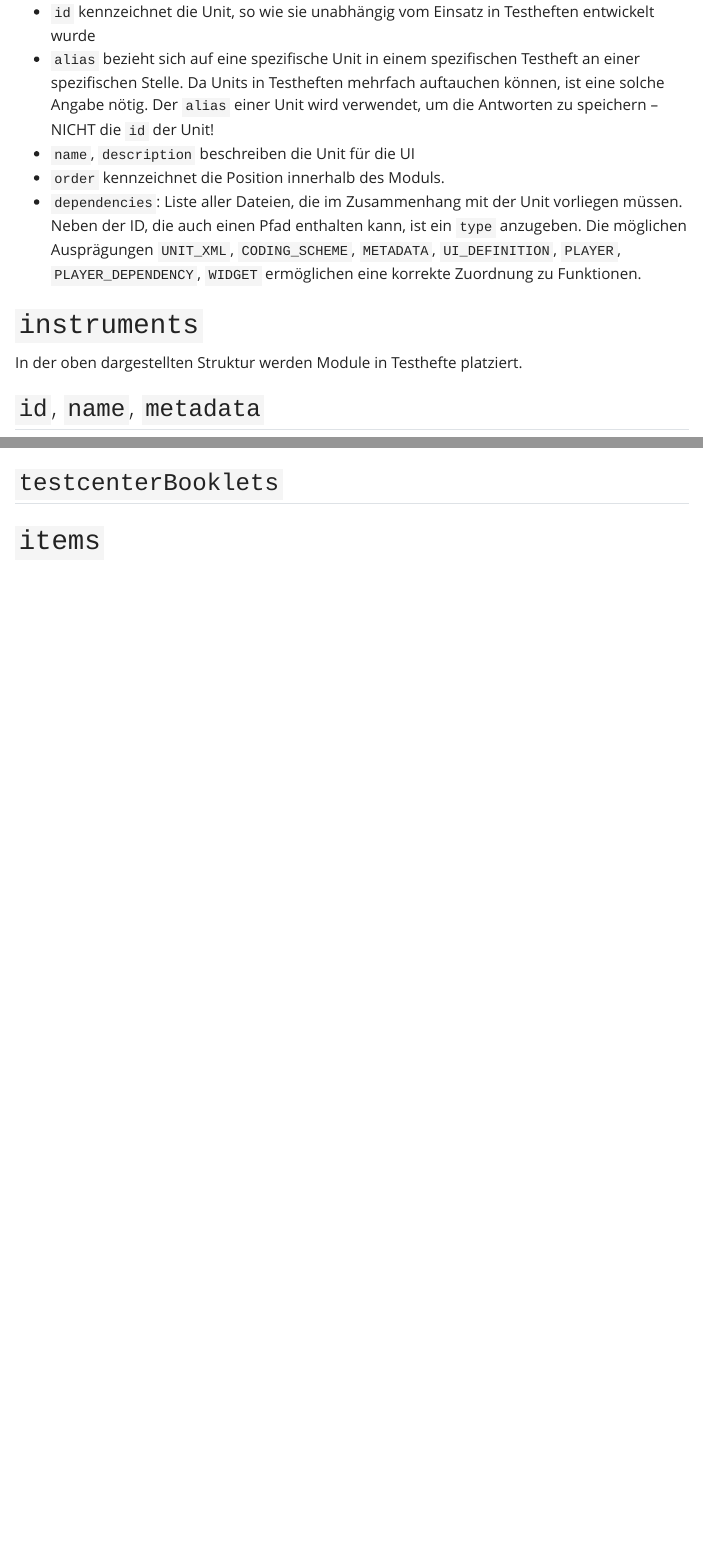
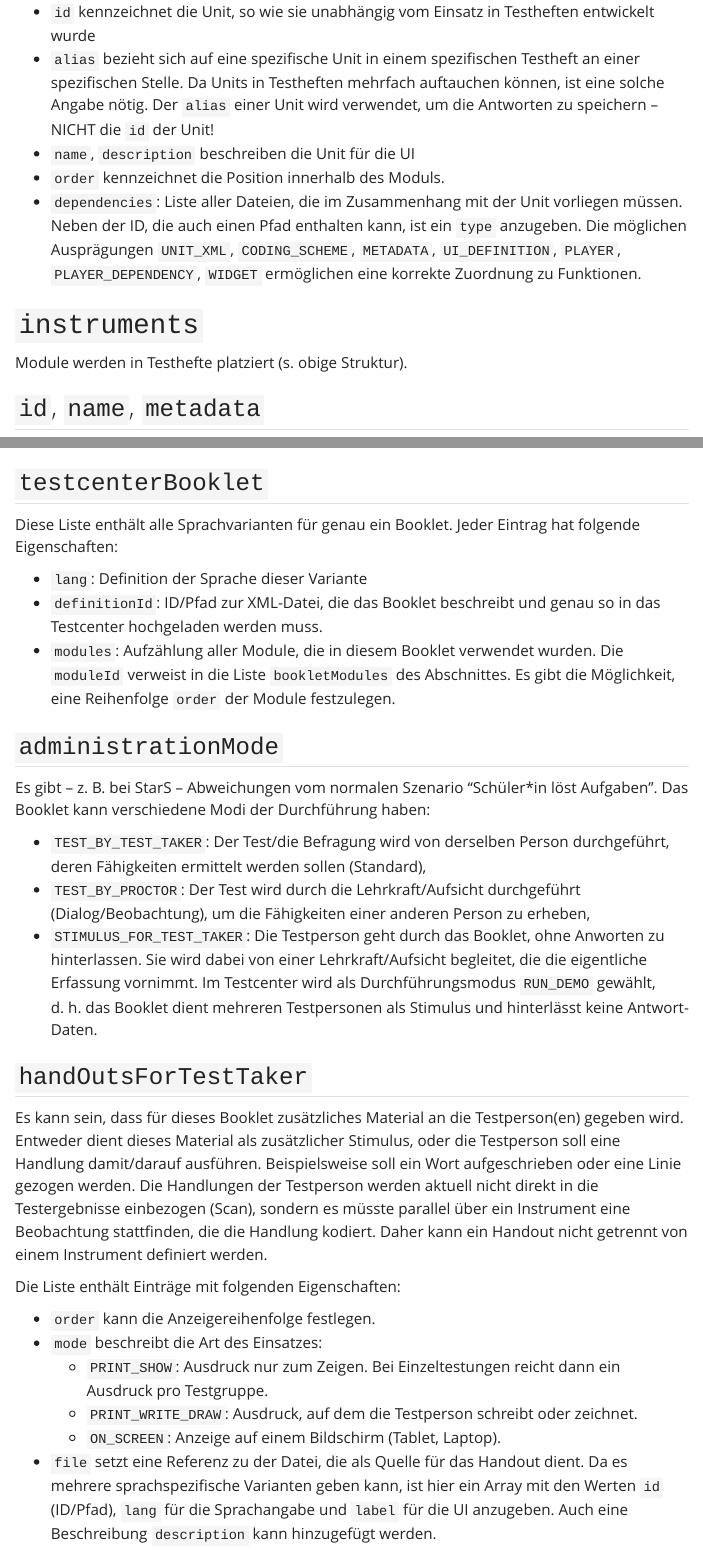
Before and after one commit to iqb-berlin/rising-stars, a Quarto document (survey-content/instruments.qmd): the page in a window 1100 px wide, from 1600 px down, and a second part further down, joined at a grey line. Rendered offline with R 4.5, knitr and Pandoc in place of Quarto, with nearby package versions; menus at the side of the page are left out.

Commit message:
Add administrationMode in instruments

```diff
--- a/survey-content/instruments.qmd
+++ b/survey-content/instruments.qmd
@@ -46,7 +46,7 @@ Es sind alle Units aufgeführt, die Teil des Moduls sind. Jede Unit hat folgende
 
 # `instruments`
 
-In der oben dargestellten Struktur werden Module in Testhefte platziert.
+Module werden in Testhefte platziert (s. obige Struktur).
 
 ## `id`, `name`, `metadata`
 
@@ -54,7 +54,31 @@ Im Datenmanagement müssen ein verlässlicher Bezug zu einem Abschnitt `id` sowi
 
 {{< include ../_metadata.qmd >}}
 
-## `testcenterBooklets`
+## `testcenterBooklet`
 
+Diese Liste enthält alle Sprachvarianten für genau ein Booklet. Jeder Eintrag hat folgende Eigenschaften:
 
-# `items`
+* `lang`: Definition der Sprache dieser Variante
+* `definitionId`: ID/Pfad zur XML-Datei, die das Booklet beschreibt und genau so in das Testcenter hochgeladen werden muss.
+* `modules`: Aufzählung aller Module, die in diesem Booklet verwendet wurden. Die `moduleId` verweist in die Liste `bookletModules` des Abschnittes. Es gibt die Möglichkeit, eine Reihenfolge `order` der Module festzulegen.
+
+## `administrationMode`
+
+Es gibt -- z. B. bei StarS -- Abweichungen vom normalen Szenario "Schüler\*in löst Aufgaben". Das Booklet kann verschiedene Modi der Durchführung haben:
+
+* `TEST_BY_TEST_TAKER`: Der Test/die Befragung wird von derselben Person durchgeführt, deren Fähigkeiten ermittelt werden sollen (Standard),
+* `TEST_BY_PROCTOR`: Der Test wird durch die Lehrkraft/Aufsicht durchgeführt (Dialog/Beobachtung), um die Fähigkeiten einer anderen Person zu erheben,
+* `STIMULUS_FOR_TEST_TAKER`: Die Testperson geht durch das Booklet, ohne Anworten zu hinterlassen. Sie wird dabei von einer Lehrkraft/Aufsicht begleitet, die die eigentliche Erfassung vornimmt. Im Testcenter wird als Durchführungsmodus `RUN_DEMO` gewählt, d. h. das Booklet dient mehreren Testpersonen als Stimulus und hinterlässt keine Antwort-Daten.
+
+## `handOutsForTestTaker`
+
+Es kann sein, dass für dieses Booklet zusätzliches Material an die Testperson(en) gegeben wird. Entweder dient dieses Material als zusätzlicher Stimulus, oder die Testperson soll eine Handlung damit/darauf ausführen. Beispielsweise soll ein Wort aufgeschrieben oder eine Linie gezogen werden. Die Handlungen der Testperson werden aktuell nicht direkt in die Testergebnisse einbezogen (Scan), sondern es müsste parallel über ein Instrument eine Beobachtung stattfinden, die die Handlung kodiert. Daher kann ein Handout nicht getrennt von einem Instrument definiert werden.
+
+Die Liste enthält Einträge mit folgenden Eigenschaften:
+
+* `order` kann die Anzeigereihenfolge festlegen.
+* `mode` beschreibt die Art des Einsatzes:
+  - `PRINT_SHOW`: Ausdruck nur zum Zeigen. Bei Einzeltestungen reicht dann ein Ausdruck pro Testgruppe.
+  - `PRINT_WRITE_DRAW`: Ausdruck, auf dem die Testperson schreibt oder zeichnet.
+  - `ON_SCREEN`: Anzeige auf einem Bildschirm (Tablet, Laptop).
+* `file` setzt eine Referenz zu der Datei, die als Quelle für das Handout dient. Da es mehrere sprachspezifische Varianten geben kann, ist hier ein Array mit den Werten `id` (ID/Pfad), `lang` für die Sprachangabe und `label` für die UI anzugeben. Auch eine Beschreibung `description` kann hinzugefügt werden.
```
Also changed, not shown: _quarto.yml (+5 -8 lines), survey-content/items.qmd (added, +5 -0 lines), survey-content/instruments.qmd (2 more changed lines).
